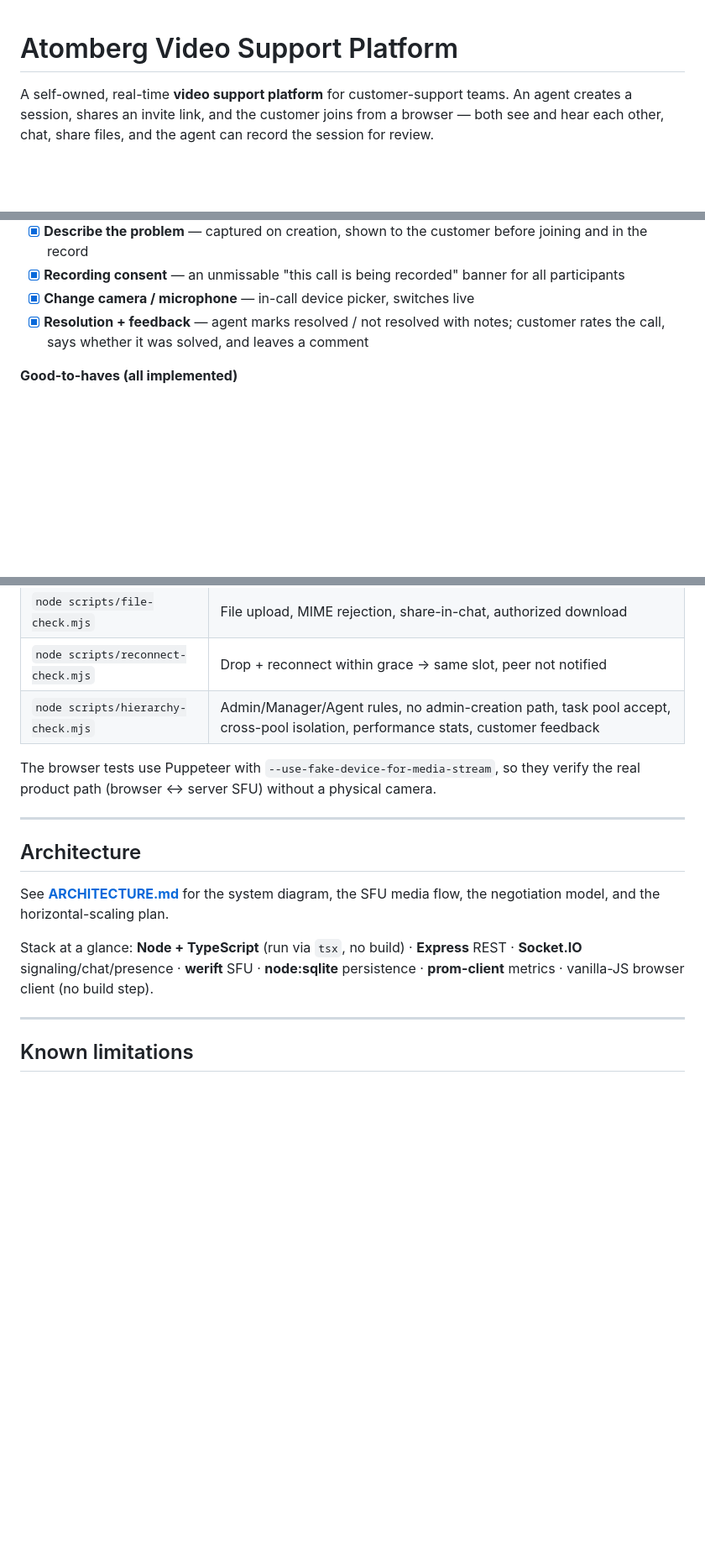
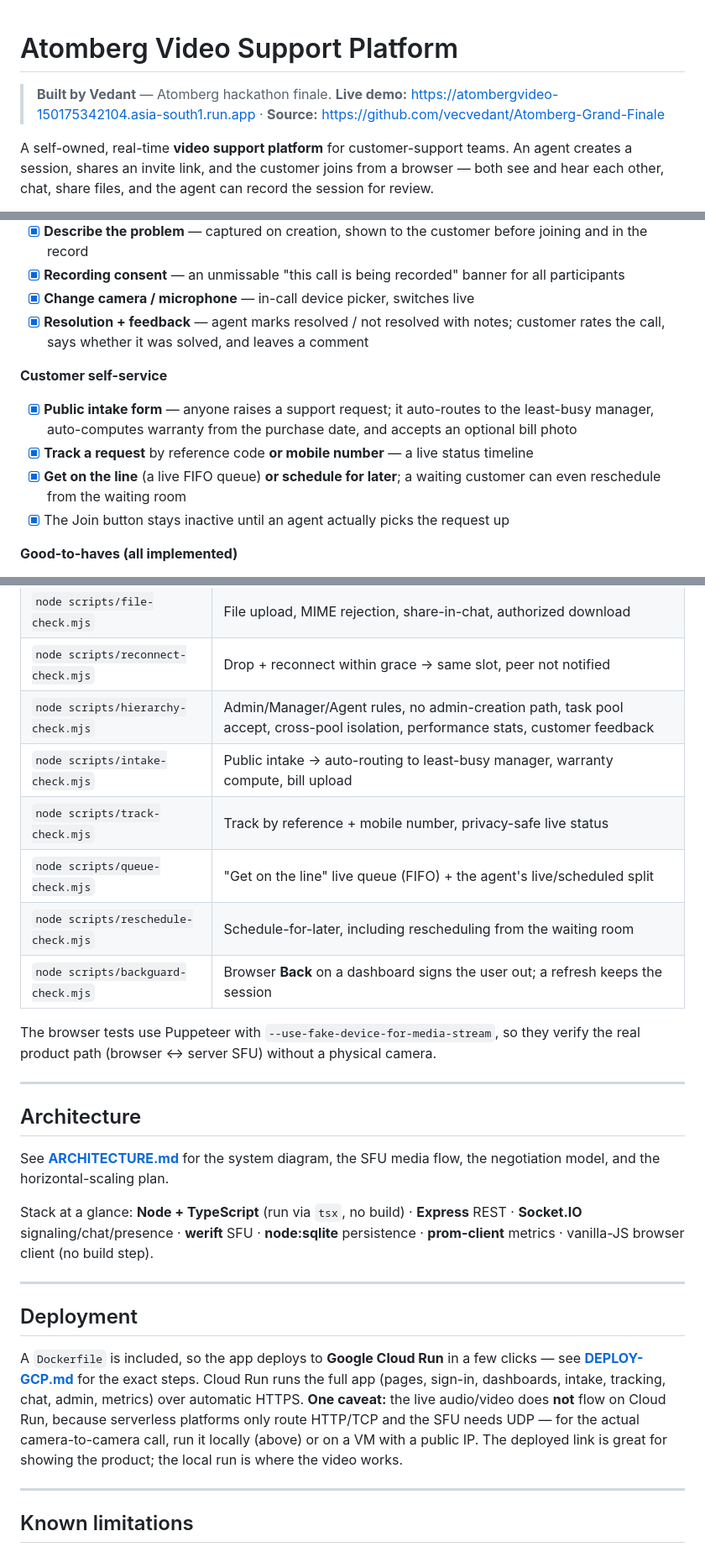
Before and after one commit to vecvedant/Atomberg-Grand-Finale, a Markdown page: README.md, 3 parts joined by grey strips. Shown at 84% size. GitHub-like rendering; blank space fills up the shorter version.

Commit message:
README: add author (Vedant), live link, and self-service/deploy sections

```diff
--- a/README.md
+++ b/README.md
@@ -1,4 +1,7 @@
 # Atomberg Video Support Platform
+
+> **Built by Vedant** — Atomberg hackathon finale.
+> **Live demo:** https://atombergvideo-150175342104.asia-south1.run.app · **Source:** https://github.com/vecvedant/Atomberg-Grand-Finale
 
 A self-owned, real-time **video support platform** for customer-support teams. An agent
 creates a session, shares an invite link, and the customer joins from a browser — both see
@@ -103,6 +106,12 @@ Everything has sensible local defaults; copy `.env.example` to `.env` to overrid
 - [x] **Change camera / microphone** — in-call device picker, switches live
 - [x] **Resolution + feedback** — agent marks resolved / not resolved with notes; customer rates the call, says whether it was solved, and leaves a comment
 
+**Customer self-service**
+- [x] **Public intake form** — anyone raises a support request; it auto-routes to the least-busy manager, auto-computes warranty from the purchase date, and accepts an optional bill photo
+- [x] **Track a request** by reference code **or mobile number** — a live status timeline
+- [x] **Get on the line** (a live FIFO queue) **or schedule for later**; a waiting customer can even reschedule from the waiting room
+- [x] The Join button stays inactive until an agent actually picks the request up
+
 **Good-to-haves (all implemented)**
 - [x] **Call recording** — server-side WebM, status lifecycle (recording → processing → ready), downloadable
 - [x] **File sharing in chat** — images/PDF/docs, validated + access-controlled
@@ -124,6 +133,11 @@ Automated checks live in `scripts/` and run against a running server (`npm start
 | `node scripts/file-check.mjs`       | File upload, MIME rejection, share-in-chat, authorized download         |
 | `node scripts/reconnect-check.mjs`  | Drop + reconnect within grace → same slot, peer not notified            |
 | `node scripts/hierarchy-check.mjs`  | Admin/Manager/Agent rules, no admin-creation path, task pool accept, cross-pool isolation, performance stats, customer feedback |
+| `node scripts/intake-check.mjs`     | Public intake → auto-routing to least-busy manager, warranty compute, bill upload |
+| `node scripts/track-check.mjs`      | Track by reference + mobile number, privacy-safe live status |
+| `node scripts/queue-check.mjs`      | "Get on the line" live queue (FIFO) + the agent's live/scheduled split |
+| `node scripts/reschedule-check.mjs` | Schedule-for-later, including rescheduling from the waiting room |
+| `node scripts/backguard-check.mjs`  | Browser **Back** on a dashboard signs the user out; a refresh keeps the session |
 
 The browser tests use Puppeteer with `--use-fake-device-for-media-stream`, so they verify the
 real product path (browser ↔ server SFU) without a physical camera.
@@ -138,6 +152,18 @@ negotiation model, and the horizontal-scaling plan.
 Stack at a glance: **Node + TypeScript** (run via `tsx`, no build) · **Express** REST ·
 **Socket.IO** signaling/chat/presence · **werift** SFU · **node:sqlite** persistence ·
 **prom-client** metrics · vanilla-JS browser client (no build step).
+
+---
+
+## Deployment
+
+A `Dockerfile` is included, so the app deploys to **Google Cloud Run** in a few clicks — see
+**[DEPLOY-GCP.md](DEPLOY-GCP.md)** for the exact steps. Cloud Run runs the full app (pages,
+sign-in, dashboards, intake, tracking, chat, admin, metrics) over automatic HTTPS. **One
+caveat:** the live audio/video does **not** flow on Cloud Run, because serverless platforms
+only route HTTP/TCP and the SFU needs UDP — for the actual camera-to-camera call, run it
+locally (above) or on a VM with a public IP. The deployed link is great for showing the
+product; the local run is where the video works.
 
 ---
 
```
Also changed, not shown: other parts of README.md (+7 -1 lines).
